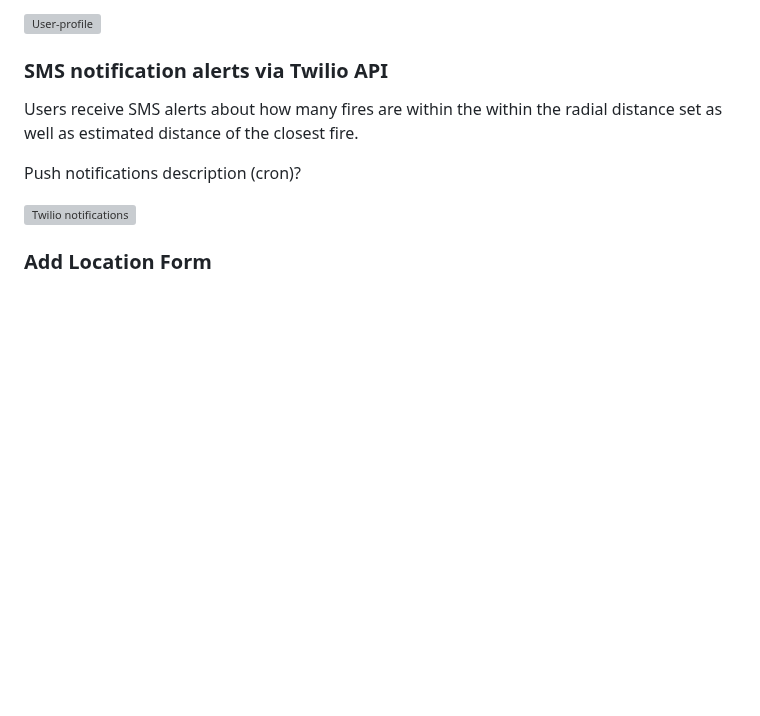
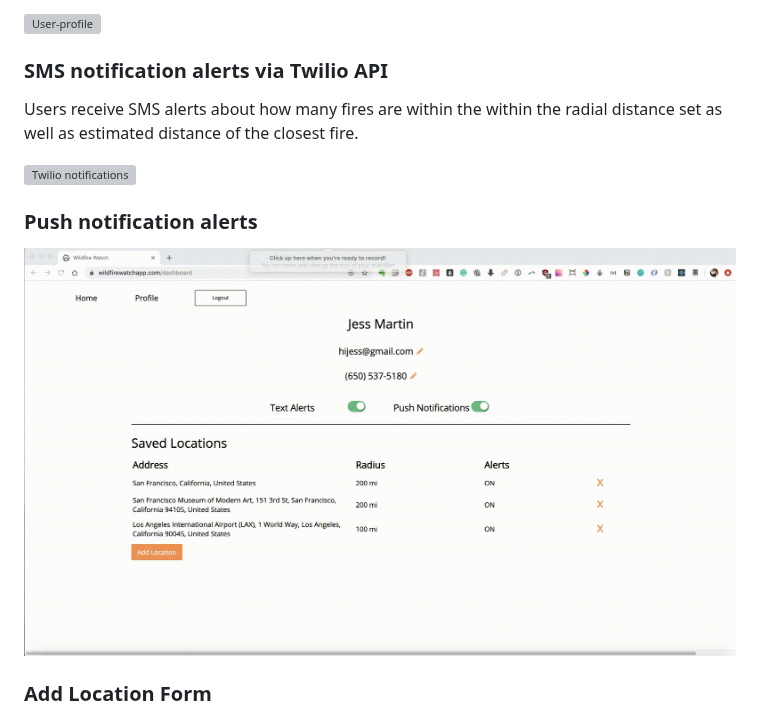
Before and after one commit to BloomTech-Labs/forest-fire-watch-fe, a Markdown page: README.md, the part around the change. Rendered like a GitHub page; pictures changed too: push_notification.gif (added); blank space fills up the shorter version; grey boxes are pictures that could not be loaded.

Commit message:
added push notification gif to readme

```diff
--- a/README.md
+++ b/README.md
@@ -50,13 +50,15 @@ Users may edit their email address or phone number, and toggle on the options of
 
 Users receive SMS alerts about how many fires are within the within the radial distance set as well as estimated distance of the closest fire.
 
-Push notifications description (cron)?
-
 ![Twilio notifications](twilio_notifications.gif)
 
 <!-- <img src="twilio_notifications.png" width="350" height="auto"> -->
 
 <!-- ![SMS-alerts](twilio_notifications.png) -->
+
+### Push notification alerts
+
+![Push notifications](push_notification.gif)
 
 ### Add Location Form
 
```
